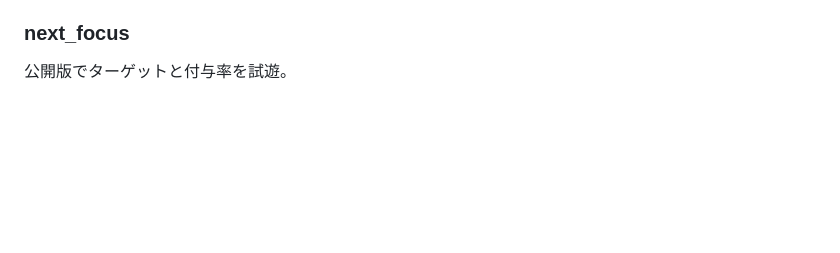
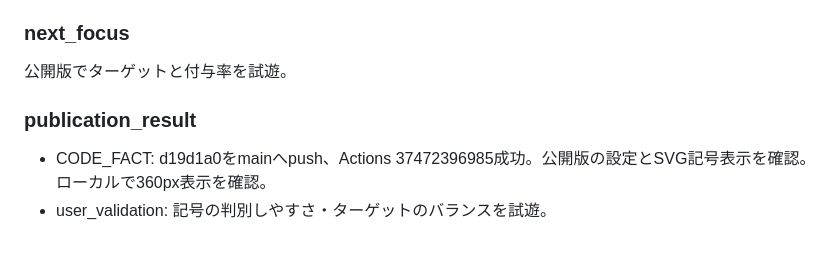
Before and after one commit to abltk-hama/card-game-collection, a Markdown page: docs/ai_discussion_log.md, the part around the change. GitHub-like rendering; blank space fills up the shorter version.

Commit message:
Document card update publication checks [skip ci]

```diff
--- a/docs/ai_discussion_log.md
+++ b/docs/ai_discussion_log.md
@@ -399,3 +399,7 @@ docs/validation.md参照。新ルールの公平さ・実機操作はNOT_RUN。
 
 ### next_focus
 公開版でターゲットと付与率を試遊。
+
+### publication_result
+- CODE_FACT: d19d1a0をmainへpush、Actions 37472396985成功。公開版の設定とSVG記号表示を確認。ローカルで360px表示を確認。
+- user_validation: 記号の判別しやすさ・ターゲットのバランスを試遊。
```
Also changed, not shown: docs/validation.md (+1 -0 lines).
